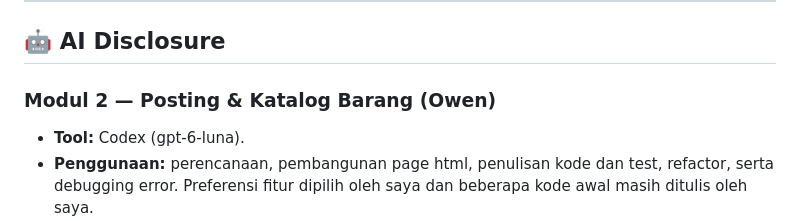
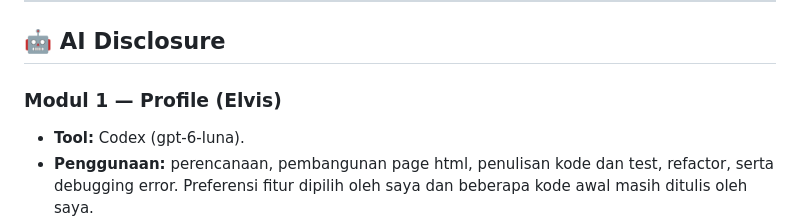
Before and after one commit to pbp-b-kelompok-2/ui-kembali, a Markdown page: README.md, the part around the change. Rendered like a GitHub page.

Commit message:
fix docs: ai disclosure profile

```diff
--- a/README.md
+++ b/README.md
@@ -360,7 +360,7 @@ Secara umum, alur penggunaan UIKembali adalah sebagai berikut:
 
 ## 🤖 AI Disclosure
 
-### Modul 2 — Posting & Katalog Barang (Owen)
+### Modul 1 — Profile (Elvis)
 
 - **Tool:** Codex (gpt-6-luna).
 - **Penggunaan:** perencanaan, pembangunan page html, penulisan kode dan test, refactor, serta debugging error. Preferensi fitur dipilih oleh saya dan beberapa kode awal masih ditulis oleh saya.
```
